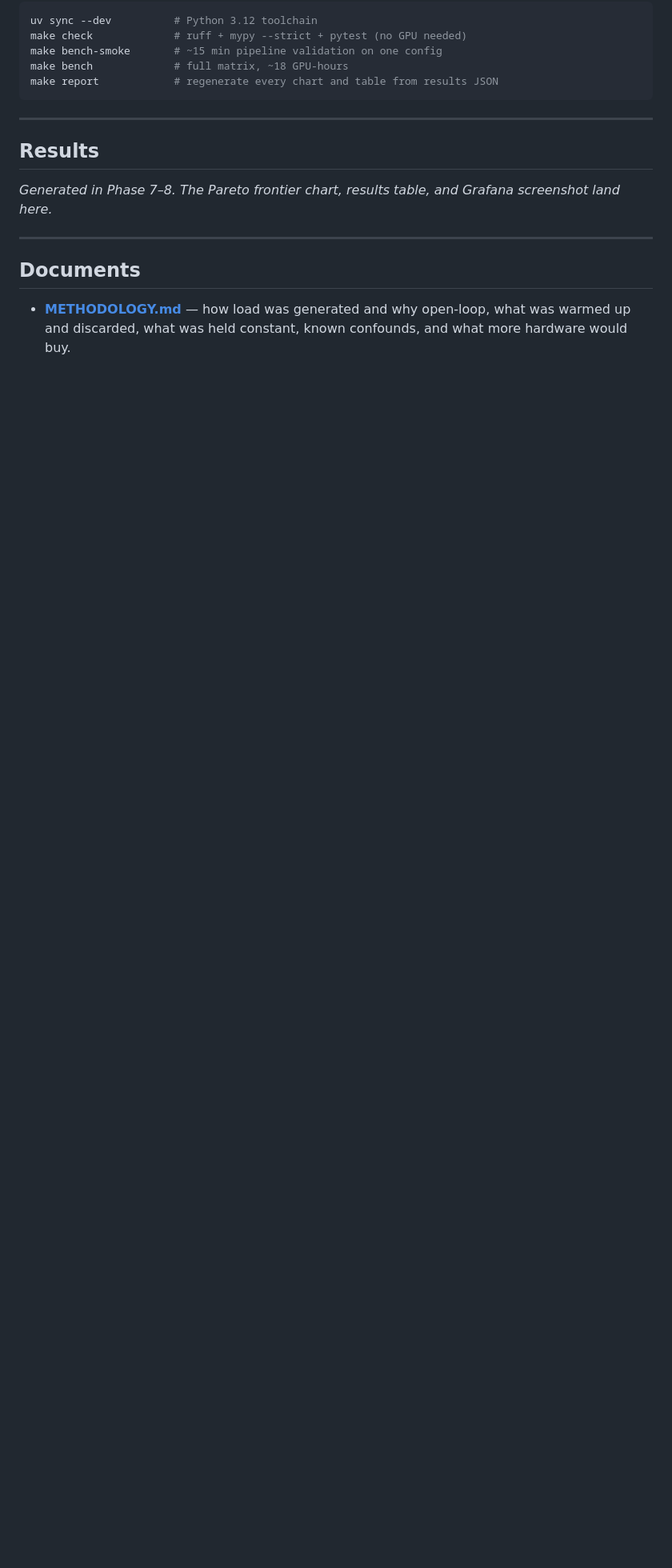
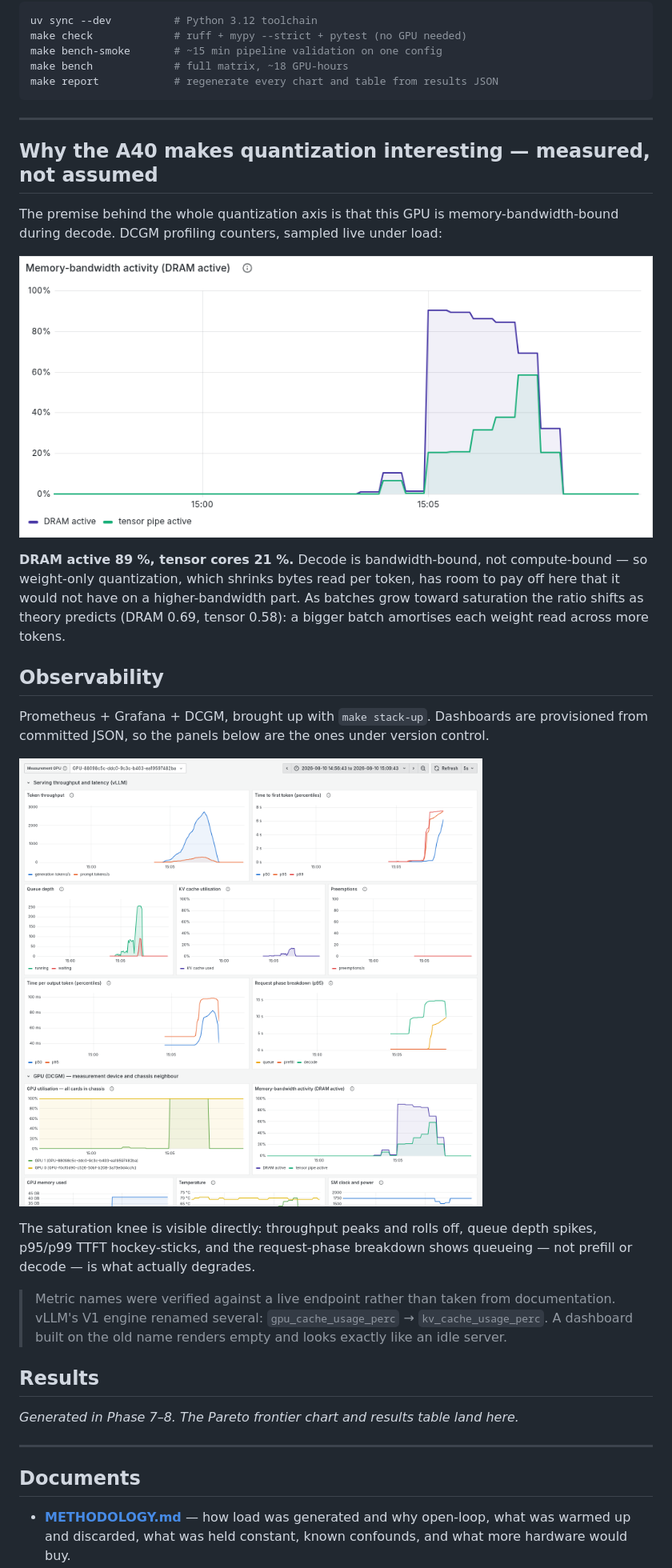
Before and after one commit to vireshkoli/LLM-Inference-Optimization, a Markdown page: README.md, the part around the change. Shown: that part at 80% size. GitHub-like rendering; pictures changed too: docs/images/grafana-dashboard.png (added), docs/images/grafana-dram-active.png (added); blank space fills up the shorter version.

```diff
--- a/README.md
+++ b/README.md
@@ -84,10 +84,37 @@ make report            # regenerate every chart and table from results JSON
 
 ---
 
+## Why the A40 makes quantization interesting — measured, not assumed
+
+The premise behind the whole quantization axis is that this GPU is
+memory-bandwidth-bound during decode. DCGM profiling counters, sampled live under load:
+
+![Memory bandwidth vs tensor activity](docs/images/grafana-dram-active.png)
+
+**DRAM active 89 %, tensor cores 21 %.** Decode is bandwidth-bound, not compute-bound — so
+weight-only quantization, which shrinks bytes read per token, has room to pay off here that it
+would not have on a higher-bandwidth part. As batches grow toward saturation the ratio shifts
+as theory predicts (DRAM 0.69, tensor 0.58): a bigger batch amortises each weight read across
+more tokens.
+
+## Observability
+
+Prometheus + Grafana + DCGM, brought up with `make stack-up`. Dashboards are provisioned from
+committed JSON, so the panels below are the ones under version control.
+
+![Grafana dashboard](docs/images/grafana-dashboard.png)
+
+The saturation knee is visible directly: throughput peaks and rolls off, queue depth spikes,
+p95/p99 TTFT hockey-sticks, and the request-phase breakdown shows queueing — not prefill or
+decode — is what actually degrades.
+
+> Metric names were verified against a live endpoint rather than taken from documentation.
+> vLLM's V1 engine renamed several: `gpu_cache_usage_perc` → `kv_cache_usage_perc`. A dashboard
+> built on the old name renders empty and looks exactly like an idle server.
+
 ## Results
 
-_Generated in Phase 7–8. The Pareto frontier chart, results table, and Grafana screenshot land
-here._
+_Generated in Phase 7–8. The Pareto frontier chart and results table land here._
 
 ---
 
```
Also changed, not shown: METHODOLOGY.md (+42 -0 lines), docs/images/grafana-phase-breakdown.png (added), docs/images/grafana-queue-depth.png (added), docs/images/grafana-throughput.png (added), docs/images/grafana-ttft.png (added), 11 other files.
